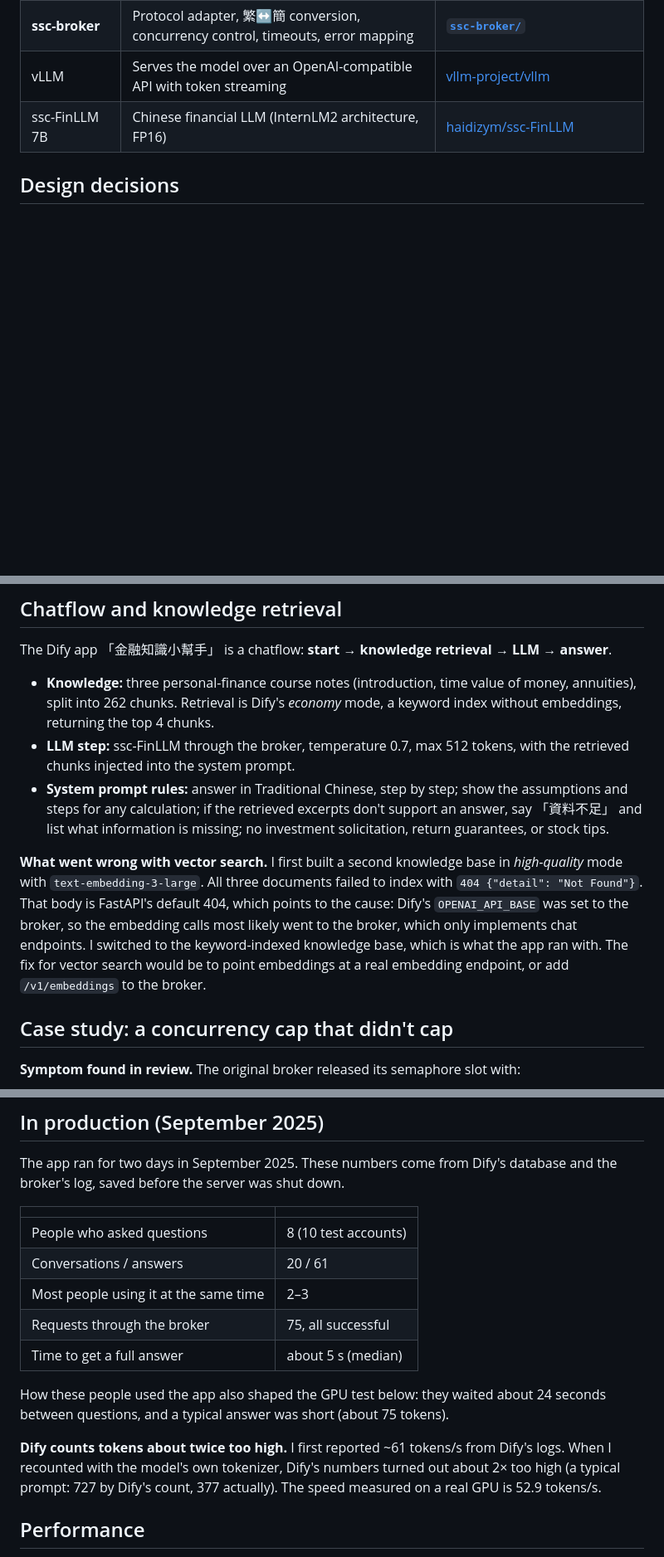
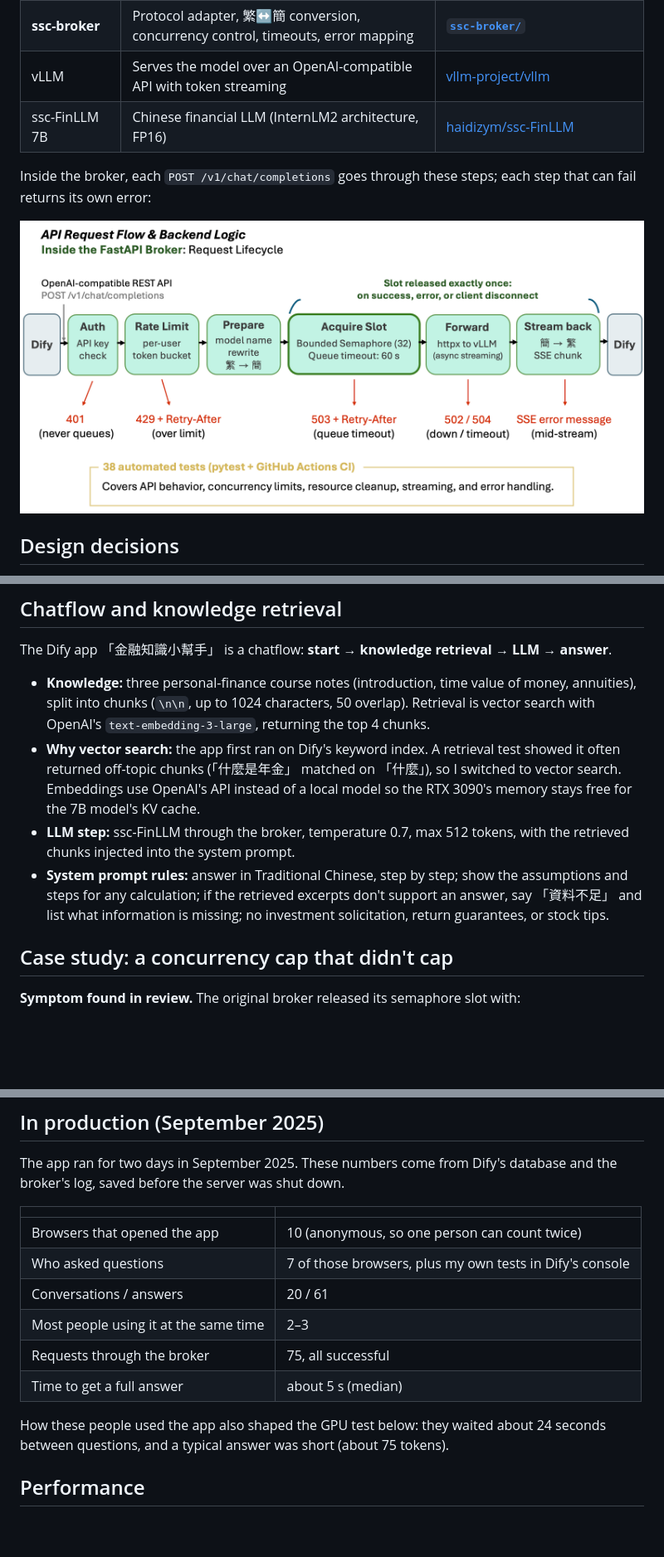
Before and after one commit to CrocoWilly/FinancialEducationLLMAssistant, a Markdown page: README.md, 3 parts joined by grey strips. Shown at 83% size. Drawn GitHub-style; pictures changed too: doc_image/api_flow.png (added); blank space fills up the shorter version.

```diff
--- a/README.md
+++ b/README.md
@@ -47,6 +32,10 @@ flowchart LR
 | **ssc-broker** | Protocol adapter, 繁↔簡 conversion, concurrency control, timeouts, error mapping | **[`ssc-broker/`](ssc-broker/)** |
 | vLLM | Serves the model over an OpenAI-compatible API with token streaming | [vllm-project/vllm](https://github.com/vllm-project/vllm) |
 | ssc-FinLLM 7B | Chinese financial LLM (InternLM2 architecture, FP16) | [haidizym/ssc-FinLLM](https://github.com/haidizym/ssc-FinLLM) |
+
+Inside the broker, each `POST /v1/chat/completions` goes through these steps; each step that can fail returns its own error:
+
+![Broker request lifecycle: Auth (401) → Rate Limit (429) → Prepare → Acquire Slot (503) → Forward (502/504) → Stream back (SSE error)](./doc_image/api_flow.png)
 
 ## Design decisions
 
@@ -80,11 +69,10 @@ Connect and read timeouts are separate. The read timeout applies *between chunks
 
 The Dify app 「金融知識小幫手」 is a chatflow: **start → knowledge retrieval → LLM → answer**.
 
-- **Knowledge:** three personal-finance course notes (introduction, time value of money, annuities), split into 262 chunks. Retrieval is Dify's *economy* mode, a keyword index without embeddings, returning the top 4 chunks.
+- **Knowledge:** three personal-finance course notes (introduction, time value of money, annuities), split into chunks (`\n\n`, up to 1024 characters, 50 overlap). Retrieval is vector search with OpenAI's `text-embedding-3-large`, returning the top 4 chunks.
+- **Why vector search:** the app first ran on Dify's keyword index. A retrieval test showed it often returned off-topic chunks (「什麼是年金」 matched on 「什麼」), so I switched to vector search. Embeddings use OpenAI's API instead of a local model so the RTX 3090's memory stays free for the 7B model's KV cache.
 - **LLM step:** ssc-FinLLM through the broker, temperature 0.7, max 512 tokens, with the retrieved chunks injected into the system prompt.
 - **System prompt rules:** answer in Traditional Chinese, step by step; show the assumptions and steps for any calculation; if the retrieved excerpts don't support an answer, say 「資料不足」 and list what information is missing; no investment solicitation, return guarantees, or stock tips.
-
-**What went wrong with vector search.** I first built a second knowledge base in *high-quality* mode with `text-embedding-3-large`. All three documents failed to index with `404 {"detail": "Not Found"}`. That body is FastAPI's default 404, which points to the cause: Dify's `OPENAI_API_BASE` was set to the broker, so the embedding calls most likely went to the broker, which only implements chat endpoints. I switched to the keyword-indexed knowledge base, which is what the app ran with. The fix for vector search would be to point embeddings at a real embedding endpoint, or add `/v1/embeddings` to the broker.
 
 ## Case study: a concurrency cap that didn't cap
 
@@ -122,15 +110,14 @@ The app ran for two days in September 2025. These numbers come from Dify's datab
 
 | | |
 |---|---|
-| People who asked questions | 8 (10 test accounts) |
+| Browsers that opened the app | 10 (anonymous, so one person can count twice) |
+| Who asked questions | 7 of those browsers, plus my own tests in Dify's console |
 | Conversations / answers | 20 / 61 |
 | Most people using it at the same time | 2–3 |
 | Requests through the broker | 75, all successful |
 | Time to get a full answer | about 5 s (median) |
 
 How these people used the app also shaped the GPU test below: they waited about 24 seconds between questions, and a typical answer was short (about 75 tokens).
-
-**Dify counts tokens about twice too high.** I first reported ~61 tokens/s from Dify's logs. When I recounted with the model's own tokenizer, Dify's numbers turned out about 2× too high (a typical prompt: 727 by Dify's count, 377 actually). The speed measured on a real GPU is 52.9 tokens/s.
 
 ## Performance
 
```
Also changed, not shown: other parts of README.md (+4 -18 lines), ssc-broker/README.md (+1 -1 lines), doc_image/system_arch.png (added).
